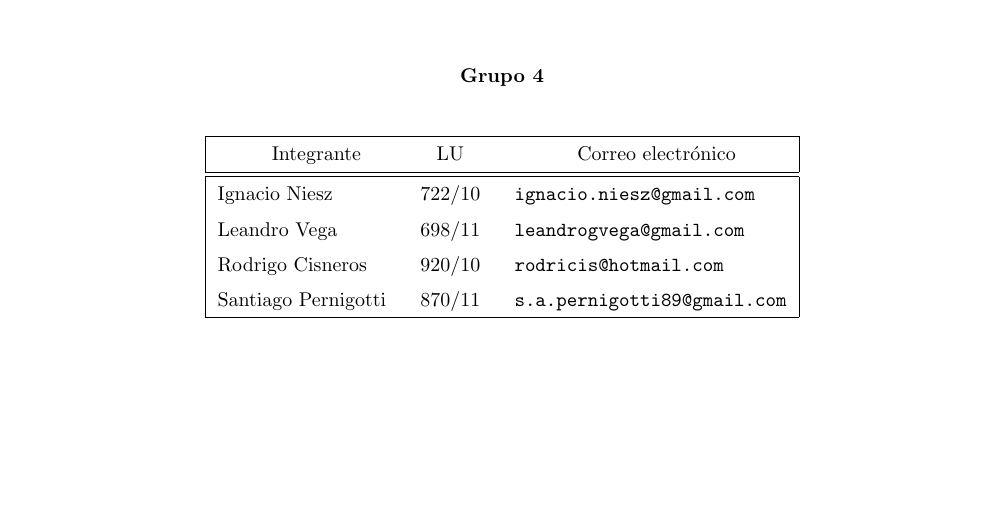
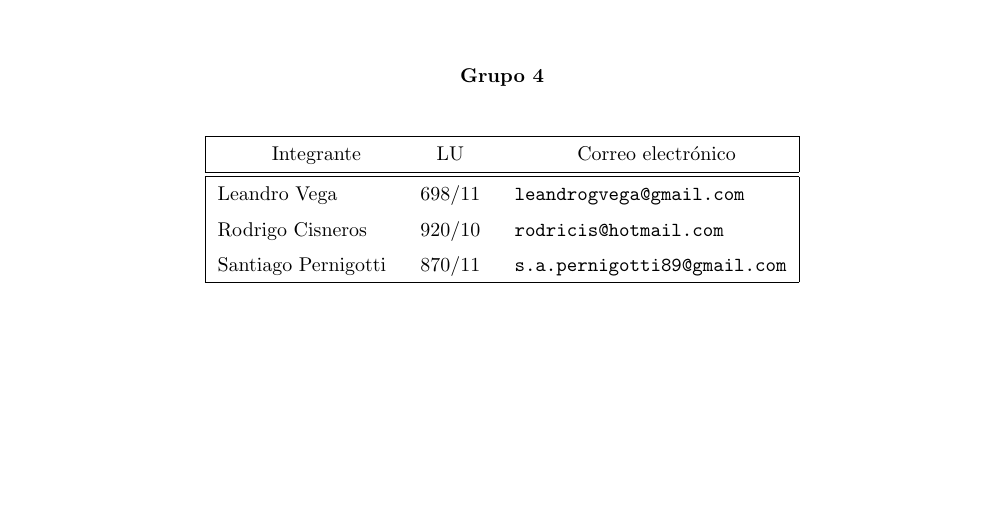
Before and after one commit to pepepotamoo/REDES_TP2, a LaTeX document (informe/informe.tex, which reads informe/caratula.tex): part of page 1 of 15, cut so that both start at the same text. Compiled offline with pdfLaTeX.

Commit message:
arreglando caratula

```diff
--- a/informe/caratula.tex
+++ b/informe/caratula.tex
@@ -17,7 +17,6 @@
 
 \grupo{Grupo 4}
 
-\integrante{Ignacio Niesz}{722/10}{ignacio.niesz@gmail.com}
 \integrante{Leandro Vega}{698/11}{leandrogvega@gmail.com}
 \integrante{Rodrigo Cisneros}{920/10}{rodricis@hotmail.com}
 \integrante{Santiago Pernigotti}{870/11}{s.a.pernigotti89@gmail.com}
```
